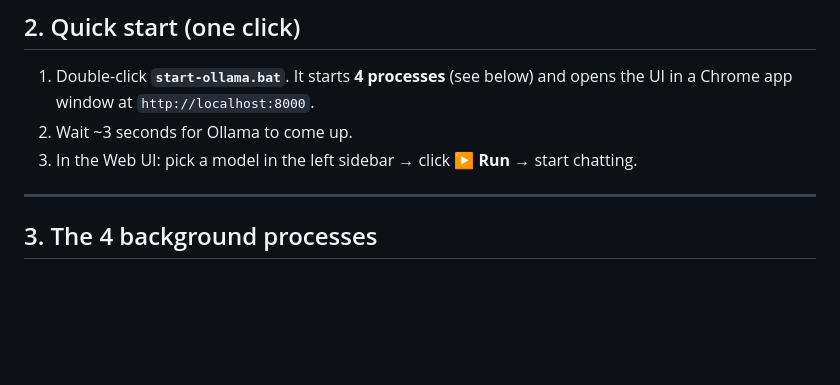
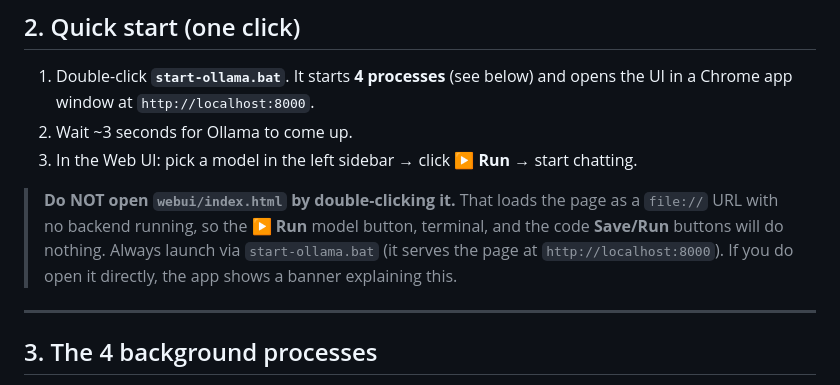
Before and after one commit to theraihanrakibb/EDLLM, a Markdown page: README.md, the part around the change. GitHub-like rendering; blank space fills up the shorter version.

Commit message:
Docs: clarify launch via start-ollama.bat, note not to open index.html directly

```diff
--- a/README.md
+++ b/README.md
@@ -32,6 +32,12 @@ f:\tmp\Model\
    the UI in a Chrome app window at `http://localhost:8000`.
 2. Wait ~3 seconds for Ollama to come up.
 3. In the Web UI: pick a model in the left sidebar → click **▶ Run** → start chatting.
+
+> **Do NOT open `webui/index.html` by double-clicking it.** That loads the page as a
+> `file://` URL with no backend running, so the **▶ Run** model button, terminal, and the
+> code **Save/Run** buttons will do nothing. Always launch via `start-ollama.bat` (it serves
+> the page at `http://localhost:8000`). If you do open it directly, the app shows a banner
+> explaining this.
 
 ---
 
```
